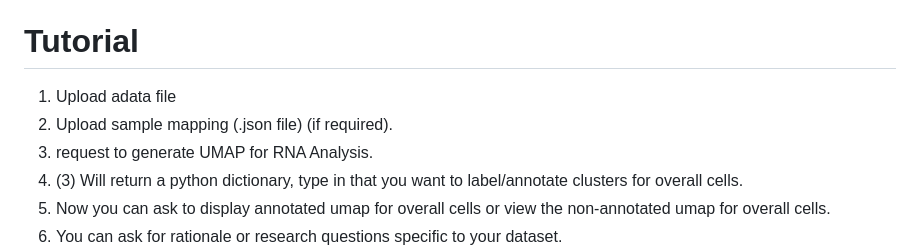
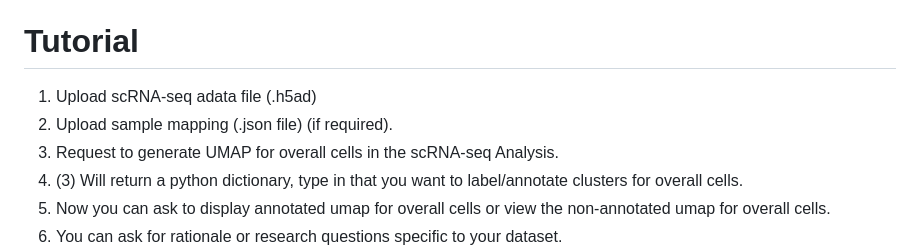
Before and after one commit to li-group/scChat, a Markdown page: README.md, the part around the change. Drawn GitHub-style.

```diff
--- a/README.md
+++ b/README.md
@@ -58,9 +58,9 @@ Follow these steps to utilize the application effectively:
 
 # Tutorial
 <a name="tutorial"></a>
-1. Upload adata file
+1. Upload scRNA-seq adata file (.h5ad)
 2. Upload sample mapping (.json file) (if required).
-3. request to generate UMAP for RNA Analysis.
+3. Request to generate UMAP for overall cells in the scRNA-seq Analysis.
 4. (3) Will return a python dictionary, type in that you want to label/annotate clusters for overall cells.
 5. Now you can ask to display annotated umap for overall cells or view the non-annotated umap for overall cells.
 6. You can ask for rationale or research questions specific to your dataset.
```
